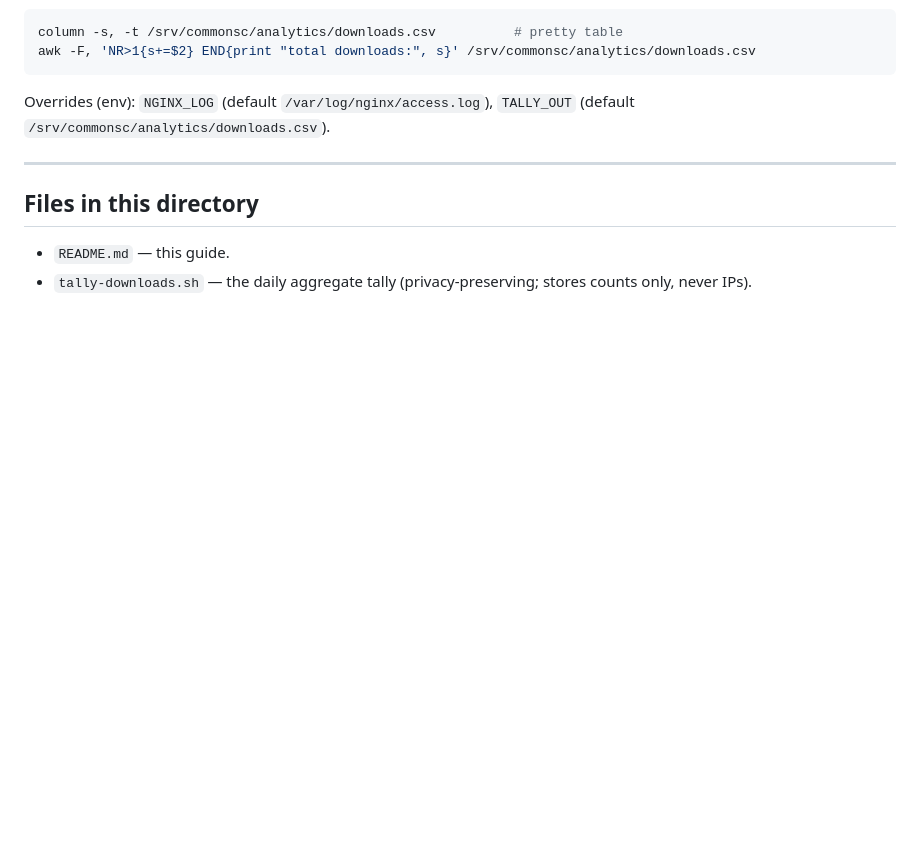
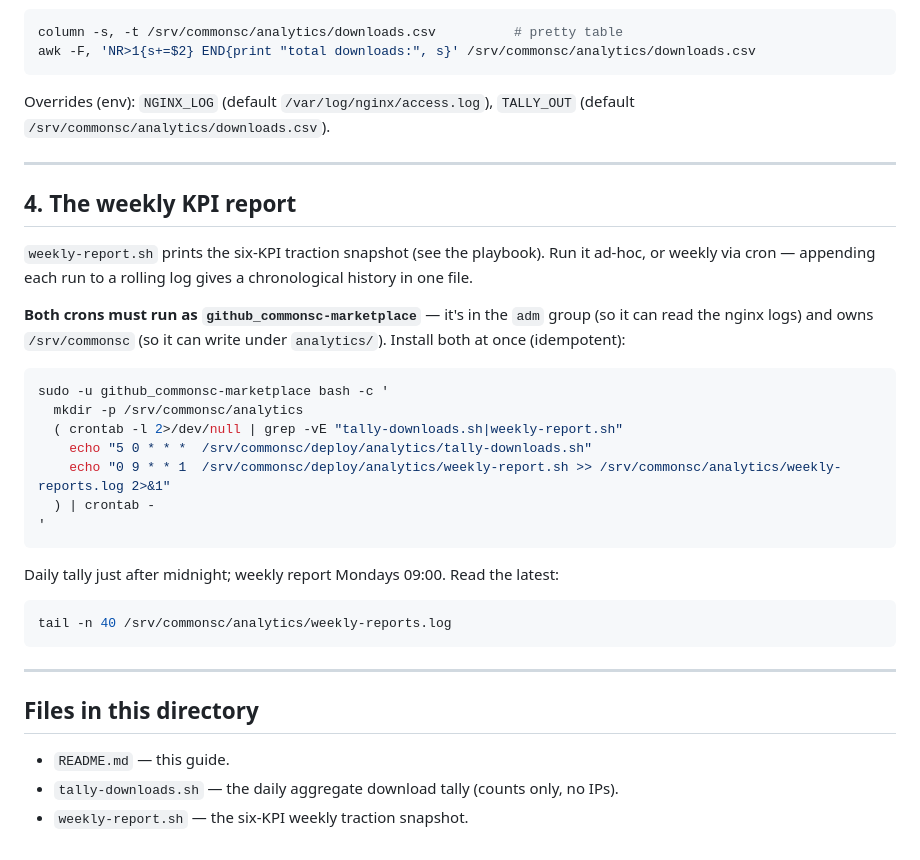
Before and after one commit to druidalabs/commonsc-marketplace-, a Markdown page: deploy/analytics/README.md, the part around the change. GitHub-like rendering; blank space fills up the shorter version.

Commit message:
analytics: document the weekly-report cron (Mondays 09:00 → rolling log)
Both crons run as github_commonsc-marketplace (in adm = log read, owns the
workspace = write). Idempotent installer for both.

````diff
--- a/deploy/analytics/README.md
+++ b/deploy/analytics/README.md
@@ -179,7 +179,32 @@ Overrides (env): `NGINX_LOG` (default `/var/log/nginx/access.log`),
 
 ---
 
+## 4. The weekly KPI report
+
+`weekly-report.sh` prints the six-KPI traction snapshot (see the playbook). Run
+it ad-hoc, or weekly via cron — appending each run to a rolling log gives a
+chronological history in one file.
+
+**Both crons must run as `github_commonsc-marketplace`** — it's in the `adm`
+group (so it can read the nginx logs) and owns `/srv/commonsc` (so it can write
+under `analytics/`). Install both at once (idempotent):
+```sh
+sudo -u github_commonsc-marketplace bash -c '
+  mkdir -p /srv/commonsc/analytics
+  ( crontab -l 2>/dev/null | grep -vE "tally-downloads.sh|weekly-report.sh"
+    echo "5 0 * * *  /srv/commonsc/deploy/analytics/tally-downloads.sh"
+    echo "0 9 * * 1  /srv/commonsc/deploy/analytics/weekly-report.sh >> /srv/commonsc/analytics/weekly-reports.log 2>&1"
+  ) | crontab -
+'
+```
+Daily tally just after midnight; weekly report Mondays 09:00. Read the latest:
+```sh
+tail -n 40 /srv/commonsc/analytics/weekly-reports.log
+```
+
+---
+
 ## Files in this directory
 - `README.md` — this guide.
-- `tally-downloads.sh` — the daily aggregate tally (privacy-preserving; stores
-  counts only, never IPs).
+- `tally-downloads.sh` — the daily aggregate download tally (counts only, no IPs).
+- `weekly-report.sh` — the six-KPI weekly traction snapshot.
````
